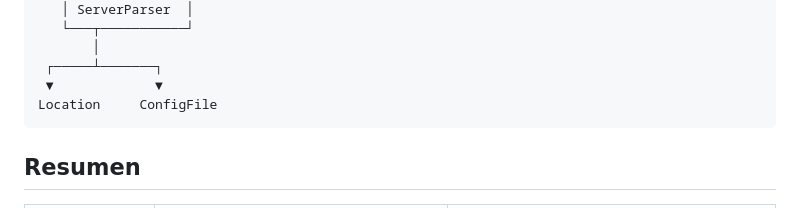
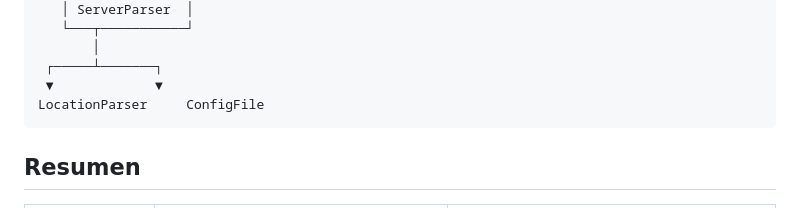
Before and after one commit to Aryalexa/webserv, a Markdown page: README.md, the part around the change. GitHub-like rendering.

```diff
--- a/README.md
+++ b/README.md
@@ -99,7 +99,7 @@ Validar y gestionar rutas y archivos en el sistema operativo.
            │
      ┌─────┴───────┐
      ▼             ▼
-    Location     ConfigFile
+    LocationParser     ConfigFile
 
 ## Resumen
 
```
